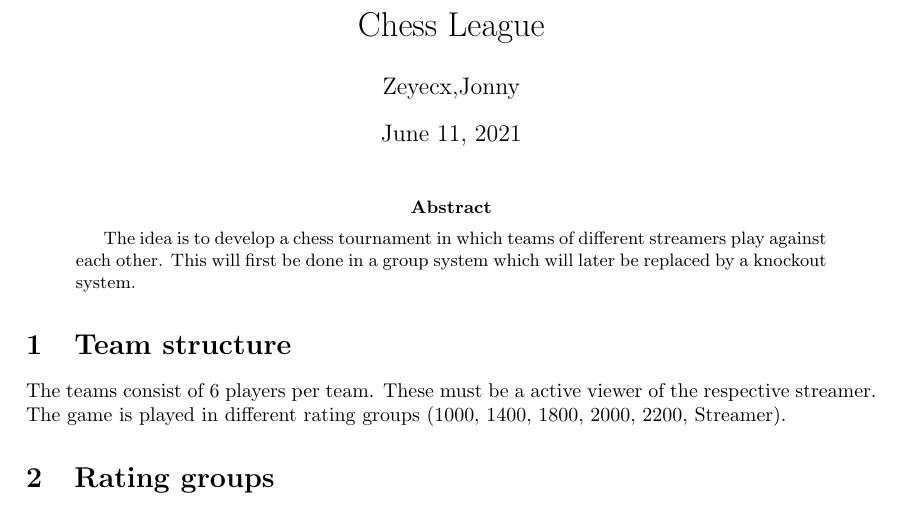
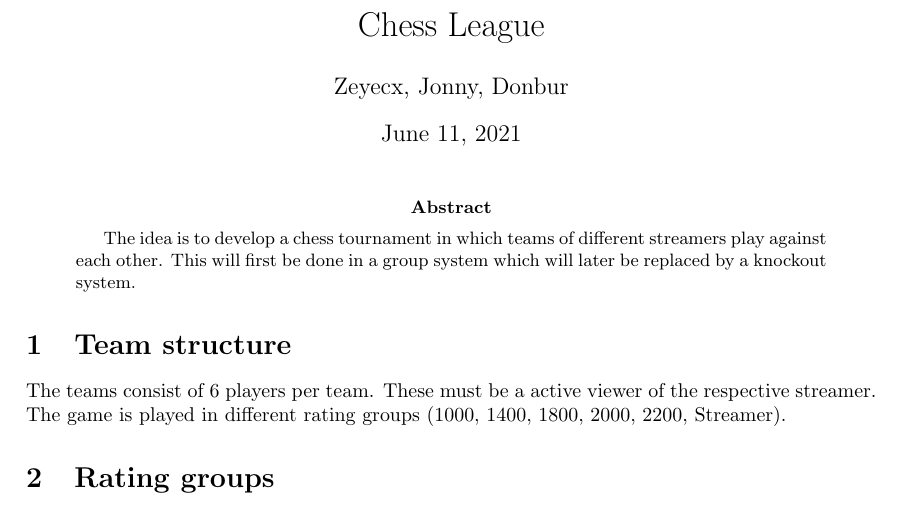
Before and after one commit to Jonnystrong/ChessLeague, a LaTeX paper (announcement/announcement.tex): part of the page, cut so that both start at the same text. Compiled offline with pdfLaTeX.

Commit message:
Update announcement.tex

```diff
--- a/announcement/announcement.tex
+++ b/announcement/announcement.tex
@@ -14,7 +14,7 @@
 \usepackage[colorlinks=true, allcolors=blue]{hyperref}
 
 \title{Chess League}
-\author{Zeyecx,Jonny}
+\author{Zeyecx, Jonny, Donbur}
 
 \begin{document}
 	\maketitle
```
